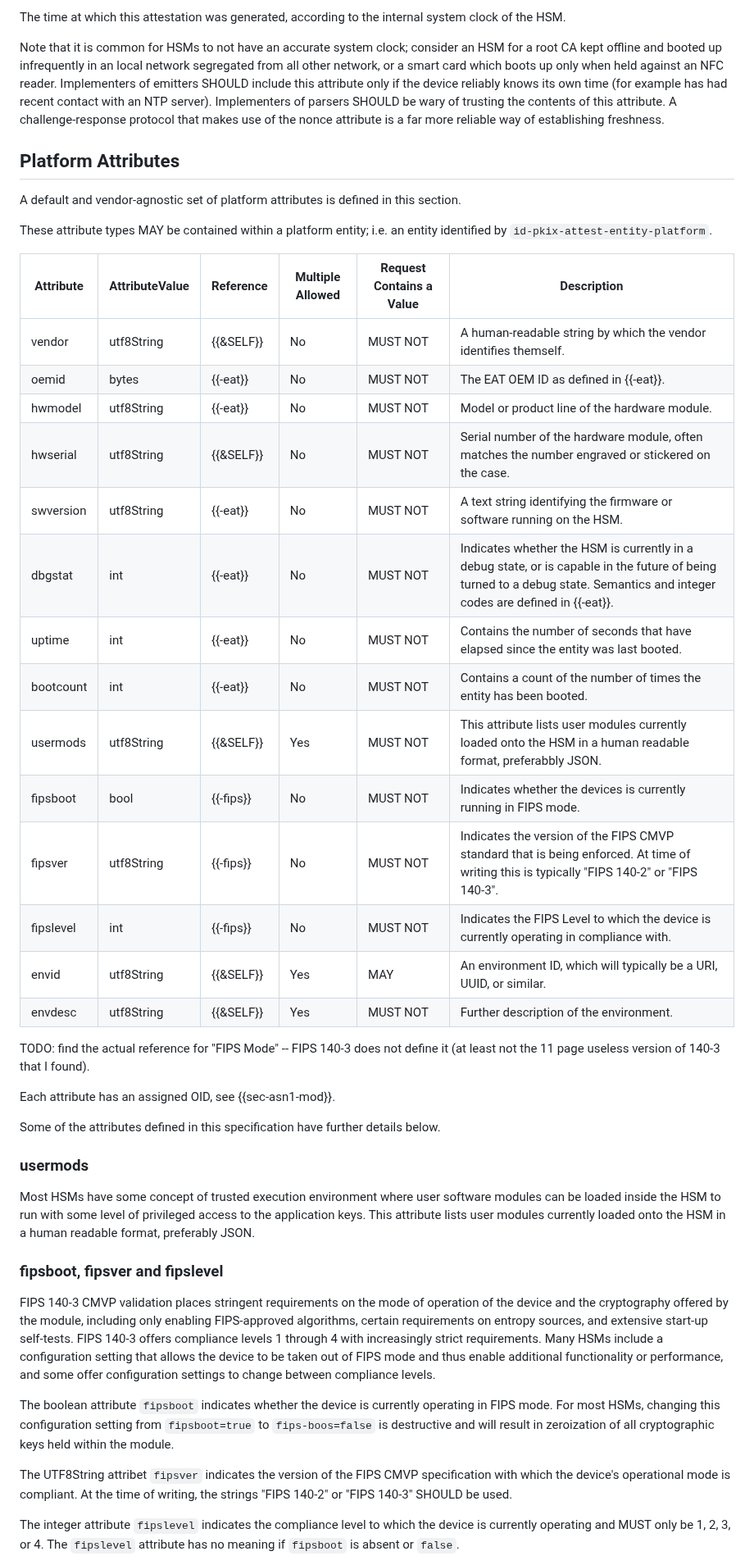
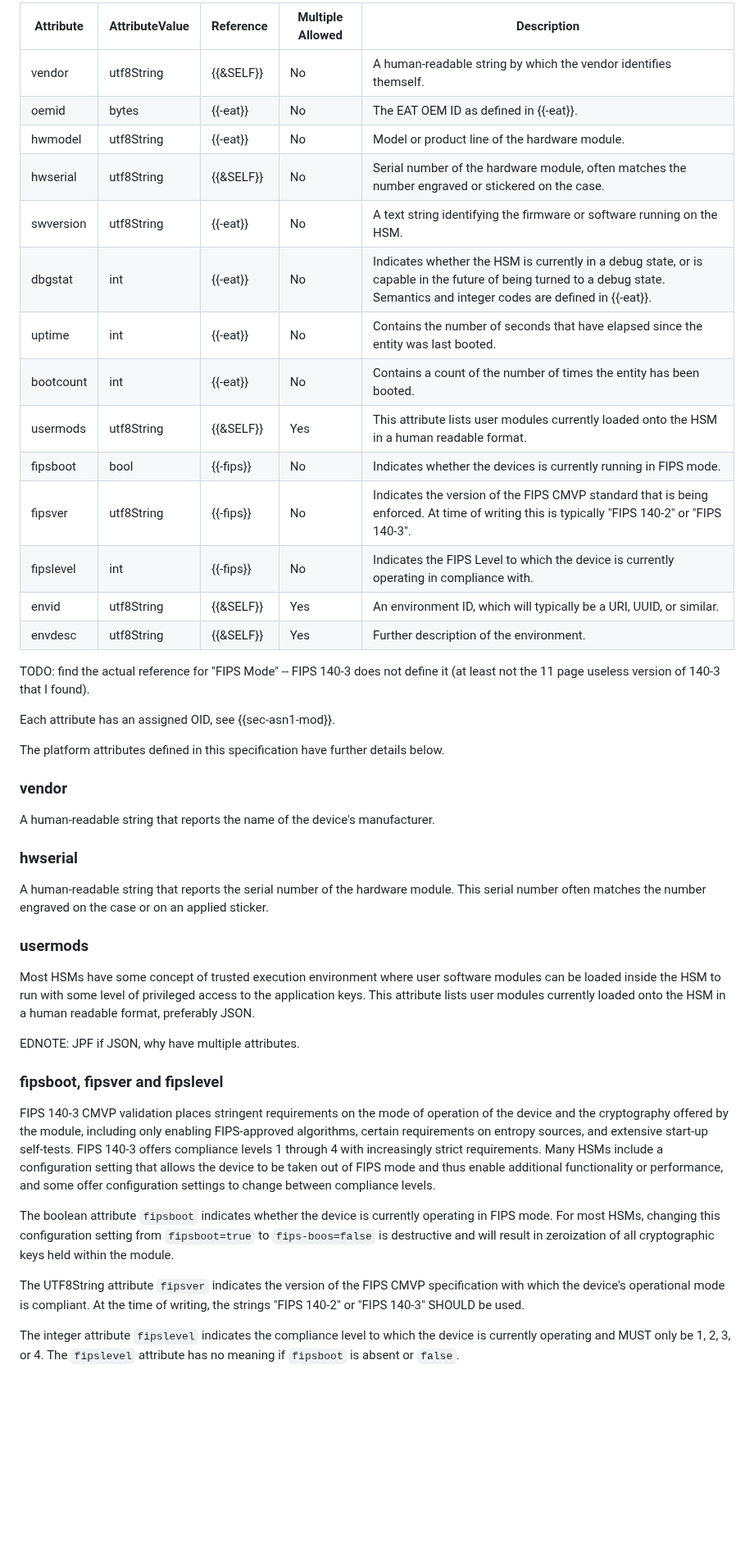
Before and after one commit to ietf-rats-wg/key-attestation, a Markdown page: draft-ietf-rats-pkix-key-attestation.md, the part around one of its changes. Shown at 82% size. Rendered like a GitHub page; blank space fills up the shorter version.

```diff
--- a/draft-ietf-rats-pkix-key-attestation.md
+++ b/draft-ietf-rats-pkix-key-attestation.md
@@ -576,42 +560,40 @@ The nonce attribute is used to provide "freshness" quality as to the information
-The time at which this attestation was generated, according to the internal system clock of the HSM.
-
-Note that it is common for HSMs to not have an accurate system clock; consider an HSM for a root CA kept offline and booted up infrequently in an local network segregated from all other network, or a smart card which boots up only when held against an NFC reader.
-Implementers of emitters SHOULD include this attribute only if the device reliably knows its own time (for example has had recent contact with an NTP server).
-Implementers of parsers SHOULD be wary of trusting the contents of this attribute. A challenge-response protocol that makes use of the nonce attribute is a far more reliable way of establishing freshness.
-
-
-## Platform Attributes
-
-A default and vendor-agnostic set of platform attributes is defined in this section.
-
-These attribute types MAY be contained within a platform entity; i.e. an entity identified by `id-pkix-attest-entity-platform`.
-
-| Attribute| AttributeValue| Reference| Multiple Allowed| Request Contains a Value| Description|
-| ---      | ---           | ---      | ---             | ---                     | ---        |
-| vendor          | utf8String      | {{&SELF}}           | No               | MUST NOT  | A human-readable string by which the vendor identifies themself. |
-| oemid           | bytes           | {{-eat}} | No               | MUST NOT  | The EAT OEM ID as defined in {{-eat}}. |
-| hwmodel         | utf8String      | {{-eat}} | No               | MUST NOT  | Model or product line of the hardware module. |
-| hwserial        | utf8String      | {{&SELF}}           | No               | MUST NOT  | Serial number of the hardware module, often matches the number engraved or stickered on the case. |
-| swversion       | utf8String      | {{-eat}} | No               | MUST NOT  | A text string identifying the firmware or software running on the HSM. |
-| dbgstat         | int             | {{-eat}} | No               | MUST NOT  | Indicates whether the HSM is currently in a debug state, or is capable in the future of being turned to a debug state. Semantics and integer codes are defined in {{-eat}}. |
-| uptime          | int             | {{-eat}} | No               | MUST NOT  | Contains the number of seconds that have elapsed since the entity was last booted. |
-| bootcount       | int             | {{-eat}} | No               | MUST NOT  | Contains a count of the number of times the entity has been booted. |
-| usermods        | utf8String      | {{&SELF}}           | Yes              | MUST NOT  | This attribute lists user modules currently loaded onto the HSM in a human readable format, preferabbly JSON. |
-| fipsboot        | bool            | {{-fips}}        | No               | MUST NOT  | Indicates whether the devices is currently running in FIPS mode. |
-| fipsver         | utf8String      | {{-fips}}        | No               | MUST NOT  | Indicates the version of the FIPS CMVP standard that is being enforced. At time of writing this is typically "FIPS 140-2" or "FIPS 140-3". |
-| fipslevel       | int             | {{-fips}}        | No               | MUST NOT  | Indicates the FIPS Level to which the device is currently operating in compliance with. |
-| envid           | utf8String      | {{&SELF}}           | Yes              | MAY       | An environment ID, which will typically be a URI, UUID, or similar. |
-| envdesc         | utf8String      | {{&SELF}}           | Yes              | MUST NOT  | Further description of the environment. |
+| Attribute       | AttributeValue  | Reference  | Multiple Allowed | Description|
+| ---             | ---             | ---        | ---              | ---        |
+| vendor          | utf8String      | {{&SELF}}  | No               | A human-readable string by which the vendor identifies themself. |
+| oemid           | bytes           | {{-eat}}   | No               | The EAT OEM ID as defined in {{-eat}}. |
+| hwmodel         | utf8String      | {{-eat}}   | No               | Model or product line of the hardware module. |
+| hwserial        | utf8String      | {{&SELF}}  | No               | Serial number of the hardware module, often matches the number engraved or stickered on the case. |
+| swversion       | utf8String      | {{-eat}}   | No               | A text string identifying the firmware or software running on the HSM. |
+| dbgstat         | int             | {{-eat}}   | No               | Indicates whether the HSM is currently in a debug state, or is capable in the future of being turned to a debug state. Semantics and integer codes are defined in {{-eat}}. |
+| uptime          | int             | {{-eat}}   | No               | Contains the number of seconds that have elapsed since the entity was last booted. |
+| bootcount       | int             | {{-eat}}   | No               | Contains a count of the number of times the entity has been booted. |
+| usermods        | utf8String      | {{&SELF}}  | Yes              | This attribute lists user modules currently loaded onto the HSM in a human readable format. |
+| fipsboot        | bool            | {{-fips}}  | No               | Indicates whether the devices is currently running in FIPS mode. |
+| fipsver         | utf8String      | {{-fips}}  | No               | Indicates the version of the FIPS CMVP standard that is being enforced. At time of writing this is typically "FIPS 140-2" or "FIPS 140-3". |
+| fipslevel       | int             | {{-fips}}  | No               | Indicates the FIPS Level to which the device is currently operating in compliance with. |
+| envid           | utf8String      | {{&SELF}}  | Yes              | An environment ID, which will typically be a URI, UUID, or similar. |
+| envdesc         | utf8String      | {{&SELF}}  | Yes              | Further description of the environment. |
 
 TODO: find the actual reference for "FIPS Mode" -- FIPS 140-3 does not define it (at least not the 11 page useless version of 140-3 that I found).
 
 Each attribute has an assigned OID, see {{sec-asn1-mod}}.
 
-Some of the attributes defined in this specification have further details below.
+The platform attributes defined in this specification have further details below.
+
+### vendor
+
+A human-readable string that reports the name of the device's manufacturer.
+
+### hwserial
+
+A human-readable string that reports the serial number of the hardware module. This serial number often matches the number engraved
+on the case or on an applied sticker.
 
 ### usermods
 
 Most HSMs have some concept of trusted execution environment where user software modules can be loaded inside the HSM to run with some level of privileged access to the application keys. This attribute lists user modules currently loaded onto the HSM in a human readable format, preferably JSON.
+
+EDNOTE: JPF if JSON, why have multiple attributes.
 
 ### fipsboot, fipsver and fipslevel
 
@@ -619,7 +601,7 @@ FIPS 140-3 CMVP validation places stringent requirements on the mode of operatio
 
 The boolean attribute `fipsboot` indicates whether the device is currently operating in FIPS mode. For most HSMs, changing this configuration setting from `fipsboot=true` to `fips-boos=false` is destructive and will result in zeroization of all cryptographic keys held within the module.
 
-The UTF8String attribet `fipsver` indicates the version of the FIPS CMVP specification with which the device's operational mode is compliant. At the time of writing, the strings "FIPS 140-2" or "FIPS 140-3" SHOULD be used.
+The UTF8String attribute `fipsver` indicates the version of the FIPS CMVP specification with which the device's operational mode is compliant. At the time of writing, the strings "FIPS 140-2" or "FIPS 140-3" SHOULD be used.
 
 The integer attribute `fipslevel` indicates the compliance level to which the device is currently operating and MUST only be 1, 2, 3, or 4. The `fipslevel` attribute has no meaning if `fipsboot` is absent or `false`.
 
```
Also changed, not shown: other parts of draft-ietf-rats-pkix-key-attestation.md (+161 -93 lines).
